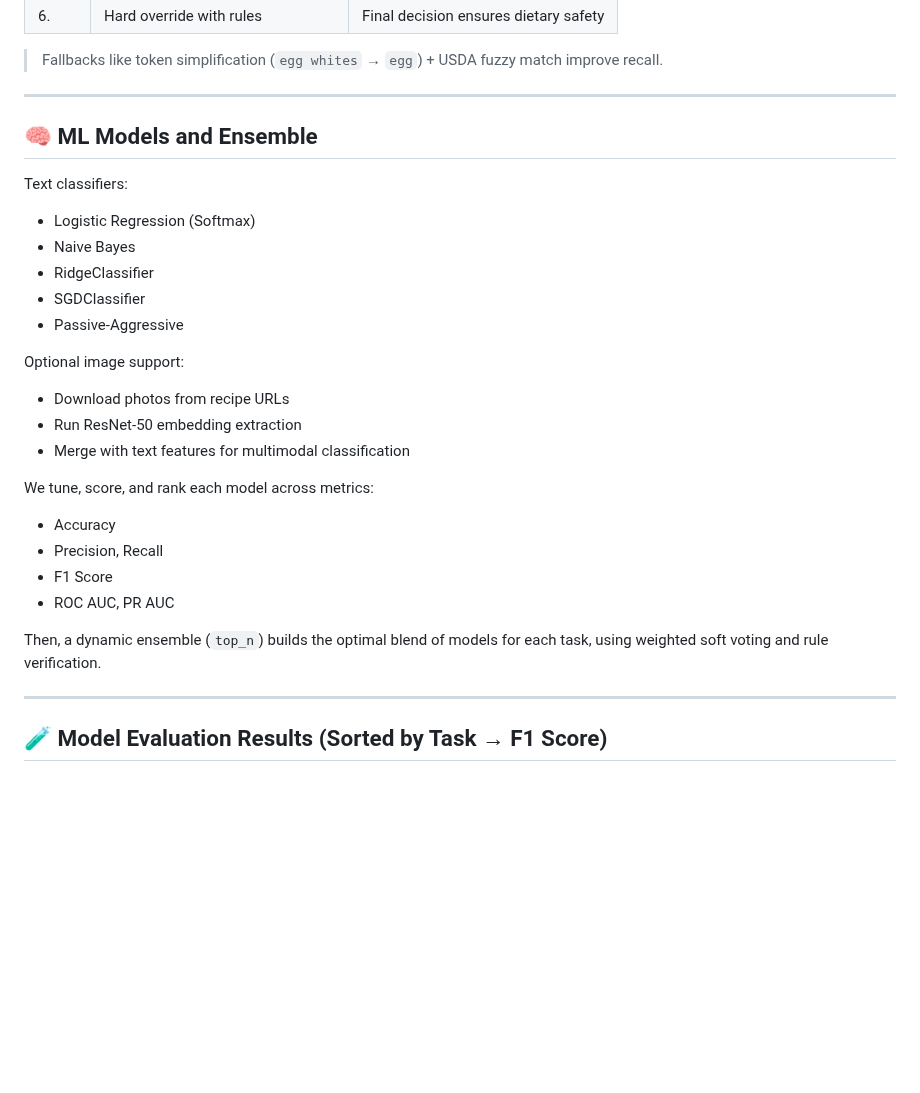
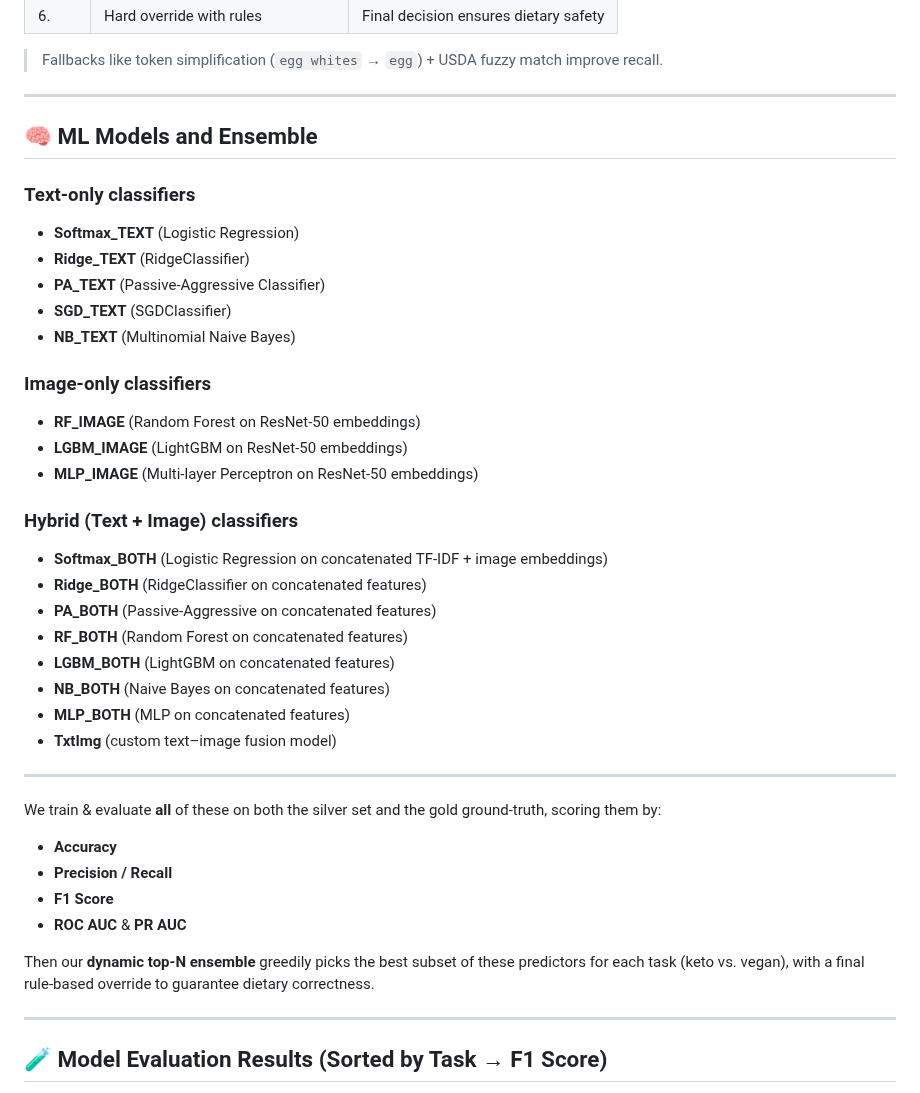
Before and after one commit to v1t3ls0n/search_by_ingredients, a Markdown page: README.md, the part around the change. GitHub-like rendering; blank space fills up the shorter version.

```diff
--- a/README.md
+++ b/README.md
@@ -62,30 +62,44 @@ Our system produces training labels (silver labels) via a **6-stage heuristic**:
 
 ---
 
+
 ## 🧠 ML Models and Ensemble
 
-Text classifiers:
+### Text-only classifiers
 
-- Logistic Regression (Softmax)
-- Naive Bayes
-- RidgeClassifier
-- SGDClassifier
-- Passive-Aggressive
+* **Softmax\_TEXT** (Logistic Regression)
+* **Ridge\_TEXT** (RidgeClassifier)
+* **PA\_TEXT** (Passive-Aggressive Classifier)
+* **SGD\_TEXT** (SGDClassifier)
+* **NB\_TEXT** (Multinomial Naive Bayes)
 
-Optional image support:
+### Image-only classifiers
 
-- Download photos from recipe URLs
-- Run ResNet-50 embedding extraction
-- Merge with text features for multimodal classification
+* **RF\_IMAGE** (Random Forest on ResNet-50 embeddings)
+* **LGBM\_IMAGE** (LightGBM on ResNet-50 embeddings)
+* **MLP\_IMAGE** (Multi-layer Perceptron on ResNet-50 embeddings)
 
-We tune, score, and rank each model across metrics:
+### Hybrid (Text + Image) classifiers
 
-- Accuracy
-- Precision, Recall
-- F1 Score
-- ROC AUC, PR AUC
+* **Softmax\_BOTH** (Logistic Regression on concatenated TF-IDF + image embeddings)
+* **Ridge\_BOTH** (RidgeClassifier on concatenated features)
+* **PA\_BOTH** (Passive-Aggressive on concatenated features)
+* **RF\_BOTH** (Random Forest on concatenated features)
+* **LGBM\_BOTH** (LightGBM on concatenated features)
+* **NB\_BOTH** (Naive Bayes on concatenated features)
+* **MLP\_BOTH** (MLP on concatenated features)
+* **TxtImg** (custom text–image fusion model)
 
-Then, a dynamic ensemble (`top_n`) builds the optimal blend of models for each task, using weighted soft voting and rule verification.
+---
+
+We train & evaluate **all** of these on both the silver set and the gold ground-truth, scoring them by:
+
+* **Accuracy**
+* **Precision / Recall**
+* **F1 Score**
+* **ROC AUC** & **PR AUC**
+
+Then our **dynamic top-N ensemble** greedily picks the best subset of these predictors for each task (keto vs. vegan), with a final rule-based override to guarantee dietary correctness.
 
 ---
 
```
